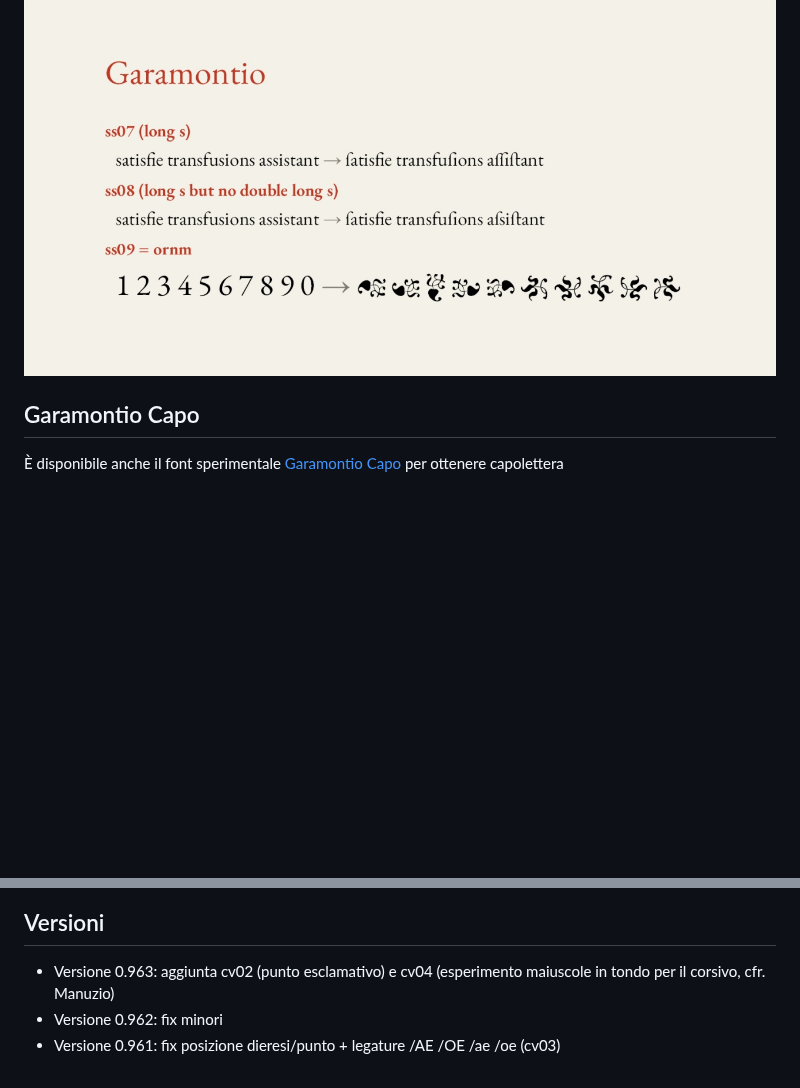
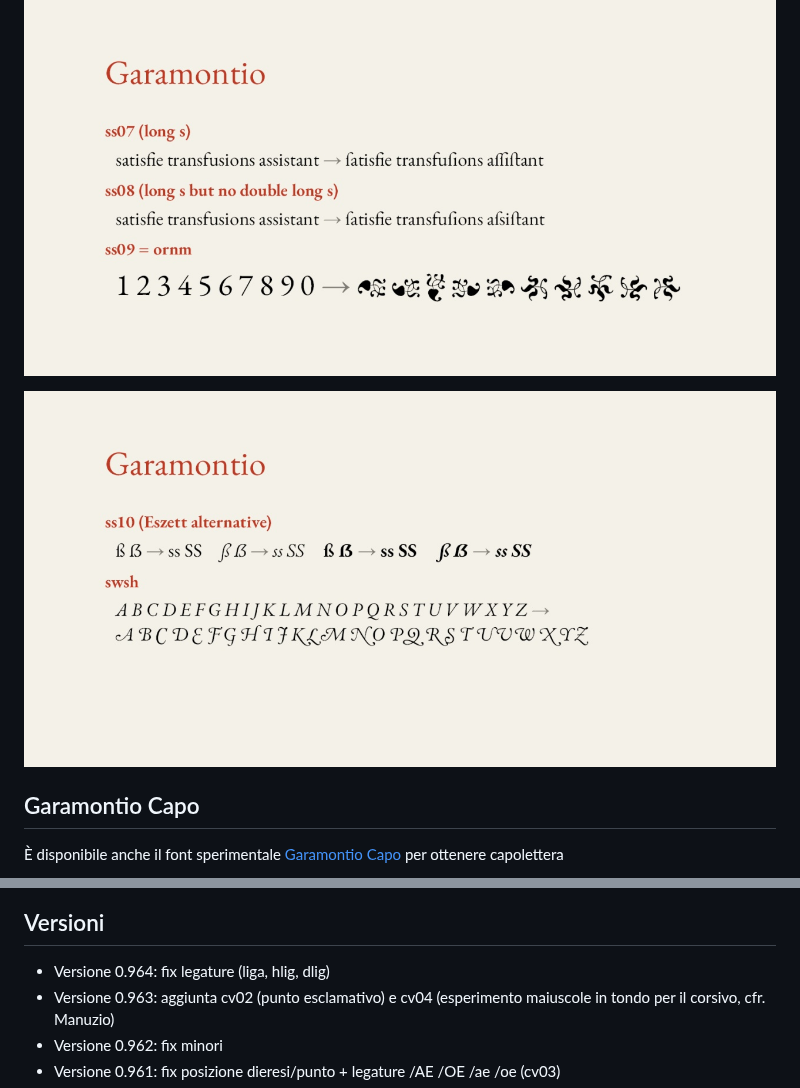
Before and after one commit to m-casanova/Garamontio, a Markdown page: README.md, 2 parts joined by grey strips. Rendered like a GitHub page; blank space fills up the shorter version.

Commit message:
Version 0.964

```diff
--- a/README.md
+++ b/README.md
@@ -52,6 +52,8 @@ Le caratteristiche opentype sono facilmente attivabili in LibreOffice ([it](http
 
 ![image](images/garamontio_10.jpg)
 
+![image](images/garamontio_11.jpg)
+
 ## Garamontio Capo
 
 È disponibile anche il font sperimentale [Garamontio Capo](https://github.com/m-casanova/GaramontioCapo) per ottenere capolettera
@@ -60,6 +62,7 @@ Le caratteristiche opentype sono facilmente attivabili in LibreOffice ([it](http
 
 
 ## Versioni
+- Versione 0.964: fix legature (liga, hlig, dlig)
 - Versione 0.963: aggiunta cv02 (punto esclamativo) e cv04 (esperimento maiuscole in tondo per il corsivo, cfr. Manuzio)
 - Versione 0.962: fix minori
 - Versione 0.961: fix posizione dieresi/punto + legature /AE /OE /ae /oe (cv03)
```
